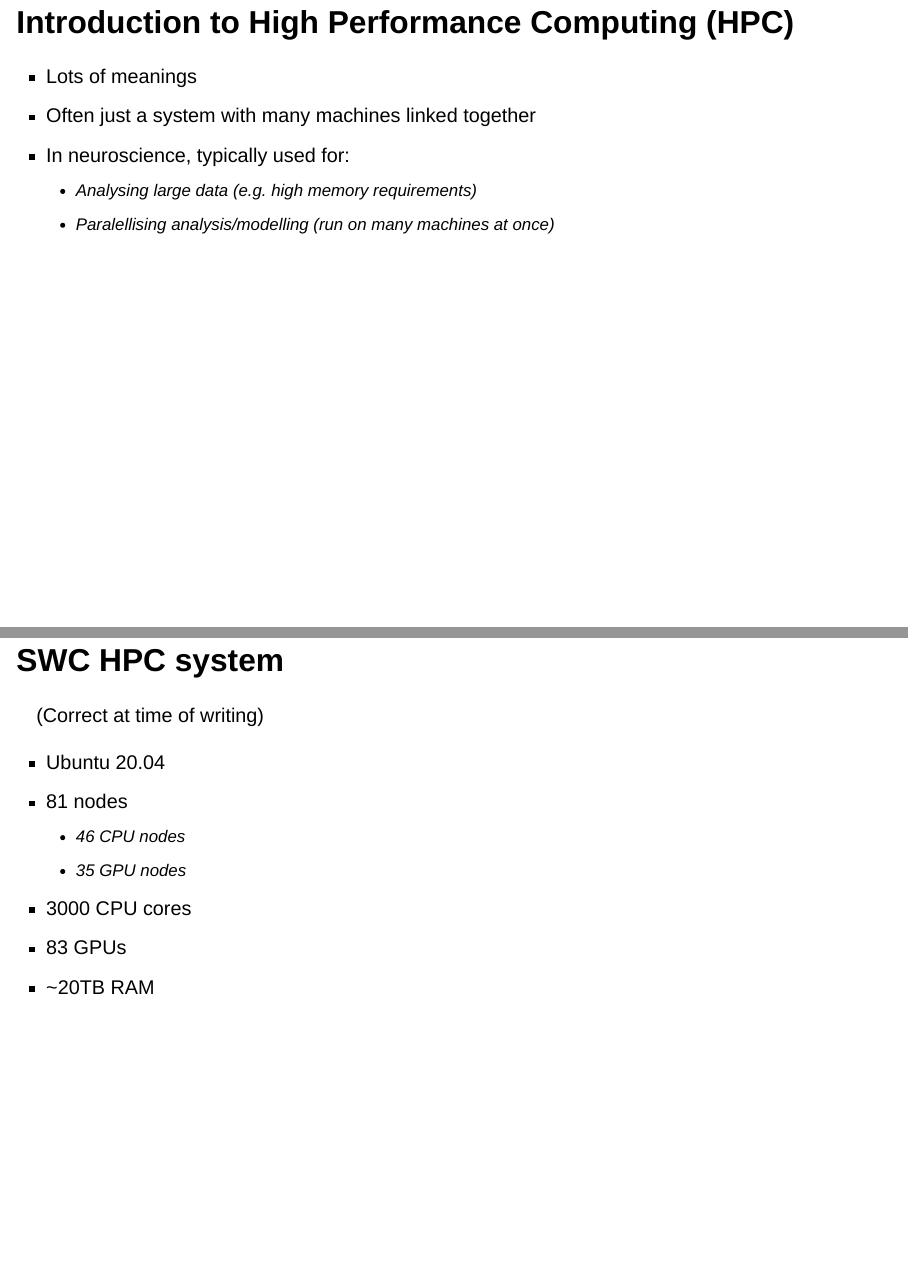
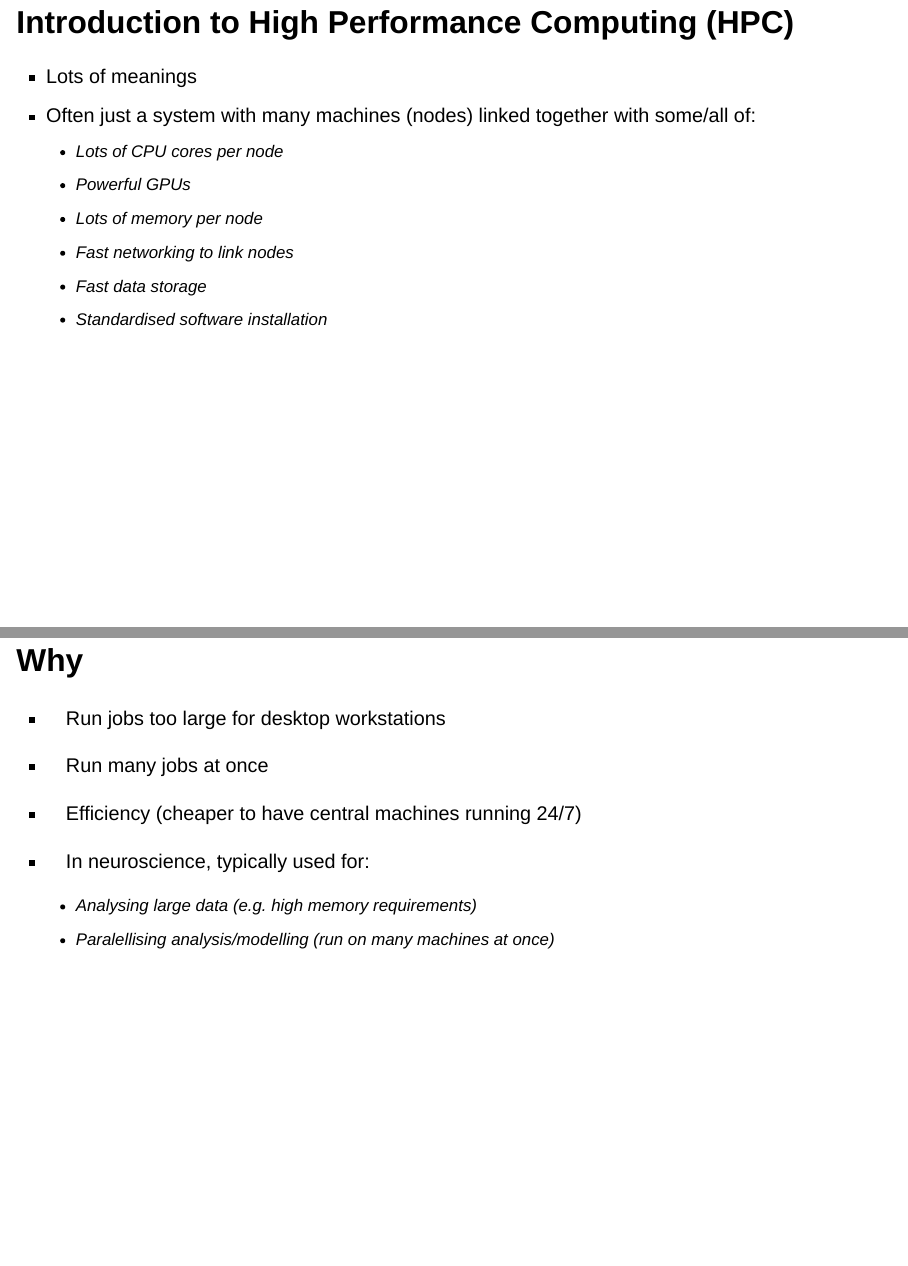
Before and after one commit to brainglobe/course-dec-2023, a Quarto document (index.qmd): pages 3 and 4 of 5 before the commit and pages 3 and 4 of 8 after it, joined at a grey line. Rendered offline with R 4.5, knitr and Pandoc in place of Quarto, with nearby package versions; drawn as Slidy slides in place of the format the file asks for.

Commit message:
update slides

```diff
--- a/index.qmd
+++ b/index.qmd
@@ -52,13 +52,25 @@
 
 ## Introduction to High Performance Computing (HPC)
 * Lots of meanings
-* Often just a system with many machines linked together
+* Often just a system with many machines (nodes) linked together with some/all of:
+  * Lots of CPU cores per node
+  * Powerful GPUs
+  * Lots of memory per node
+  * Fast networking to link nodes
+  * Fast data storage
+  * Standardised software installation
+
+## Why
+* Run jobs too large for desktop workstations
+* Run many jobs at once
+* Efficiency (cheaper to have central machines running 24/7)
+
 * In neuroscience, typically used for:
   * Analysing large data (e.g. high memory requirements)
   * Paralellising analysis/modelling (run on many machines at once)
 
 
-## SWC HPC system
+## SWC HPC hardware
 (Correct at time of writing)
 
 * Ubuntu 20.04
```
Also changed, not shown: index.qmd (4 more changed lines).
